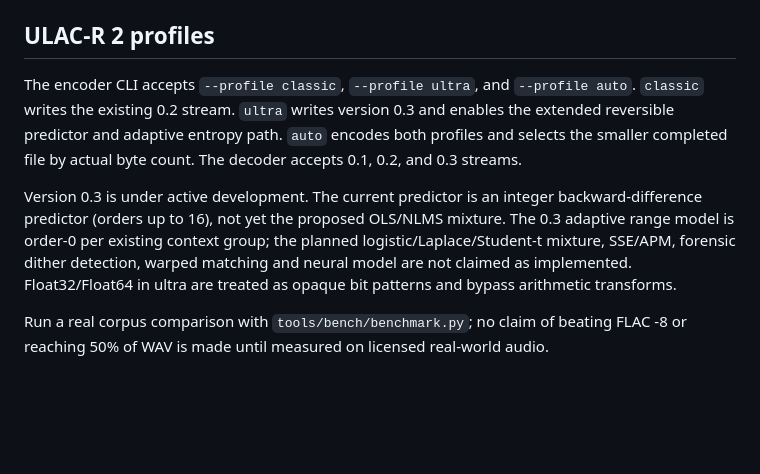
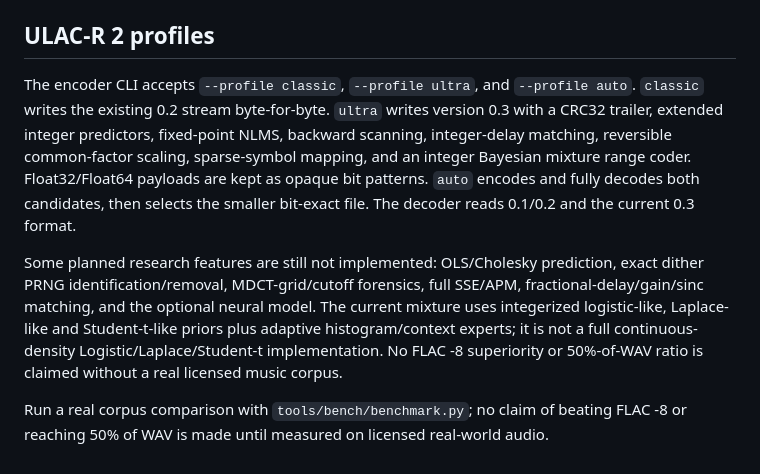
Before and after one commit to skmtkzm727-source/ulacr, a Markdown page: README.md, the part around the change. GitHub-like rendering; blank space fills up the shorter version.

Commit message:
Update README to reflect current v0.3 and accurately scoped missing features

```diff
--- a/README.md
+++ b/README.md
@@ -165,8 +165,8 @@ cmake --build build-wasm --parallel
 ## ULAC-R 2 profiles
 
 The encoder CLI accepts `--profile classic`, `--profile ultra`, and `--profile auto`.
-`classic` writes the existing 0.2 stream. `ultra` writes version 0.3 and enables the extended reversible predictor and adaptive entropy path. `auto` encodes both profiles and selects the smaller completed file by actual byte count. The decoder accepts 0.1, 0.2, and 0.3 streams.
+`classic` writes the existing 0.2 stream byte-for-byte. `ultra` writes version 0.3 with a CRC32 trailer, extended integer predictors, fixed-point NLMS, backward scanning, integer-delay matching, reversible common-factor scaling, sparse-symbol mapping, and an integer Bayesian mixture range coder. Float32/Float64 payloads are kept as opaque bit patterns. `auto` encodes and fully decodes both candidates, then selects the smaller bit-exact file. The decoder reads 0.1/0.2 and the current 0.3 format.
 
-Version 0.3 is under active development. The current predictor is an integer backward-difference predictor (orders up to 16), not yet the proposed OLS/NLMS mixture. The 0.3 adaptive range model is order-0 per existing context group; the planned logistic/Laplace/Student-t mixture, SSE/APM, forensic dither detection, warped matching and neural model are not claimed as implemented. Float32/Float64 in ultra are treated as opaque bit patterns and bypass arithmetic transforms.
+Some planned research features are still not implemented: OLS/Cholesky prediction, exact dither PRNG identification/removal, MDCT-grid/cutoff forensics, full SSE/APM, fractional-delay/gain/sinc matching, and the optional neural model. The current mixture uses integerized logistic-like, Laplace-like and Student-t-like priors plus adaptive histogram/context experts; it is not a full continuous-density Logistic/Laplace/Student-t implementation. No FLAC -8 superiority or 50%-of-WAV ratio is claimed without a real licensed music corpus.
 
 Run a real corpus comparison with `tools/bench/benchmark.py`; no claim of beating FLAC -8 or reaching 50% of WAV is made until measured on licensed real-world audio.
```
